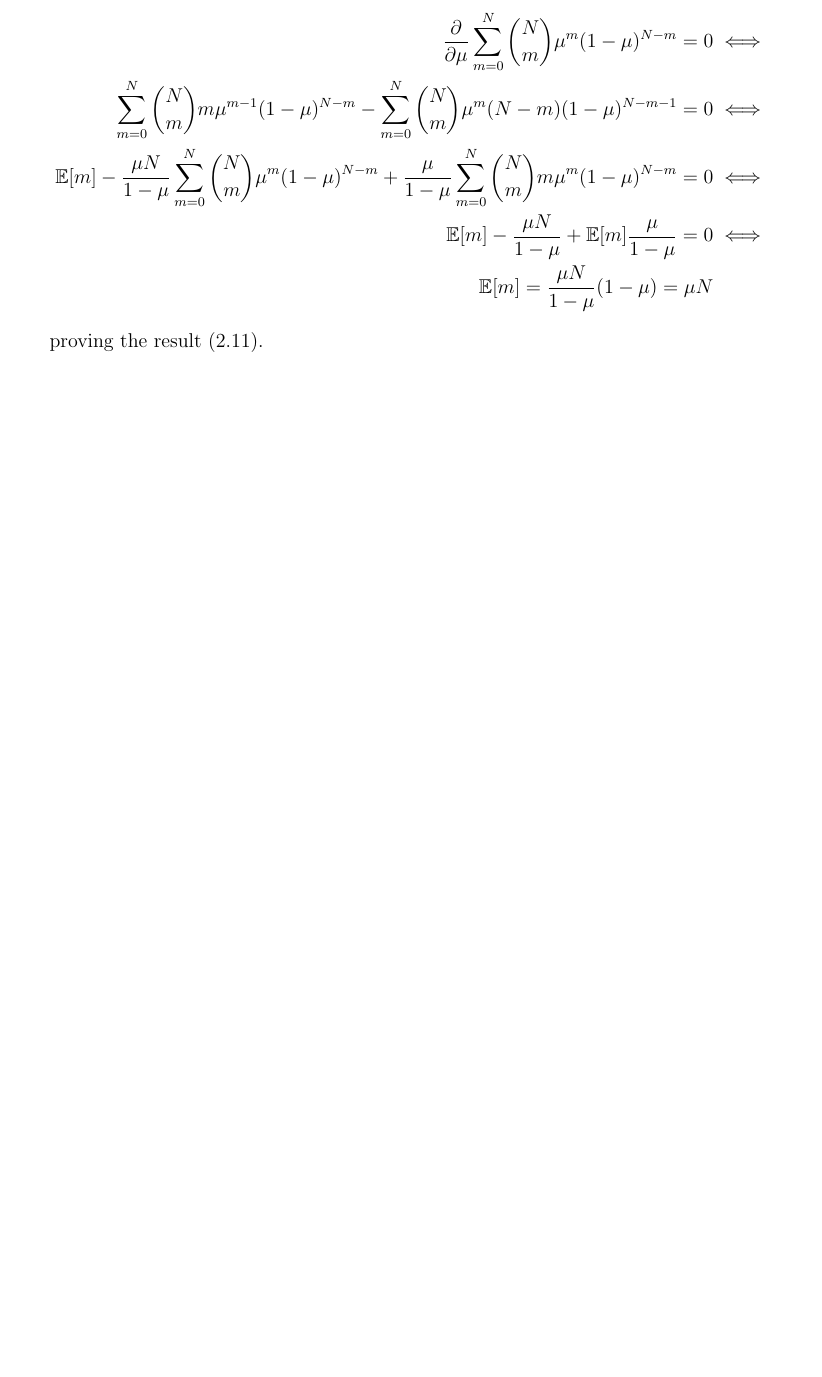
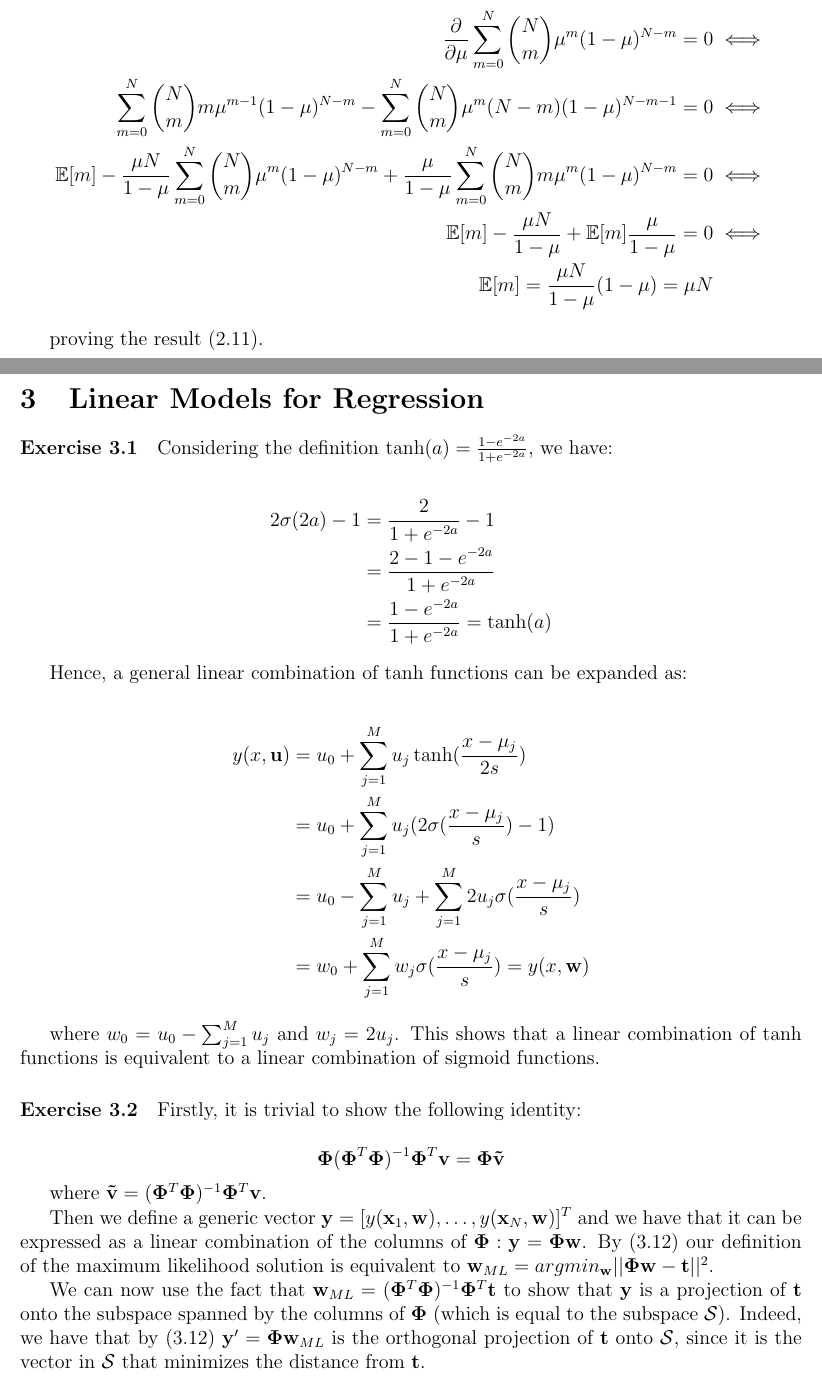
Before and after one commit to nicolafan/prml-exercises-solutions, a LaTeX document (solutions.tex, which reads chapter3.tex): part of page 6 of 6 before the commit and two parts of pages 6 and 7 of 7 after it, the two joined at a grey line, cut so that both start at the same text, the shorter picture padded with empty space. Compiled offline with pdfLaTeX.

Commit message:
Add chapter 3 with exercises 3.1 and 3.2

```diff
--- a/chapter3.tex
+++ b/chapter3.tex
@@ -0,0 +1,38 @@
+\section{Linear Models for Regression}
+
+\paragraph{Exercise 3.1}
+
+Considering the definition $\tanh(a) = \frac{1 - e^{-2a}}{1 + e^{-2a}}$, we have:
+
+\begin{align*}
+    2\sigma(2a) - 1 &= \frac{2}{1 + e^{-2a}} - 1 \\
+    &= \frac{2 - 1 - e^{-2a}}{1 + e^{-2a}} \\
+    &= \frac{1 - e^{-2a}}{1 + e^{-2a}} = \tanh(a)
+\end{align*}
+
+Hence, a general linear combination of tanh functions can be expanded as:
+
+\begin{align*}
+    y(x, \mathbf{u}) &= u_0 + \sum_{j = 1}^{M} u_j \tanh(\frac{x - \mu_j}{2s}) \\
+    &= u_0 + \sum_{j = 1}^{M} u_j (2\sigma(\frac{x - \mu_j}{s}) - 1) \\
+    &= u_0 - \sum_{j = 1}^{M} u_j + \sum_{j = 1}^{M} 2u_j \sigma(\frac{x - \mu_j}{s}) \\
+    &= w_0 + \sum_{j = 1}^{M} w_j \sigma(\frac{x - \mu_j}{s}) = y(x, \mathbf{w})
+\end{align*}
+
+where $w_0 = u_0 - \sum_{j = 1}^{M} u_j$ and $w_j = 2u_j$. This shows that a linear combination of tanh functions is equivalent to a linear combination of sigmoid functions.
+
+\paragraph{Exercise 3.2}
+
+Firstly, it is trivial to show the following identity:
+
+\begin{equation*}
+    \mathbf{\Phi}(\mathbf{\Phi}^T\mathbf{\Phi})^{-1}\mathbf{\Phi}^T \mathbf{v} = \mathbf{\Phi} \mathbf{\tilde{v}}
+\end{equation*}
+
+where $\mathbf{\tilde{v}} = (\mathbf{\Phi}^T\mathbf{\Phi})^{-1}\mathbf{\Phi}^T \mathbf{v}$.
+
+Then we define a generic vector $\mathbf{y} = [y(\mathbf{x}_1, \mathbf{w}), \dots, y(\mathbf{x}_N, \mathbf{w})]^T$ and we have that it can be expressed as a linear combination of the columns of $\mathbf{\Phi}: \mathbf{y} = \mathbf{\Phi} \mathbf{w}$.
+By (3.12) our definition of the maximum likelihood solution is equivalent to $\mathbf{w}_{ML} = argmin_{\mathbf{w}} ||\mathbf{\Phi}\mathbf{w} - \mathbf{t}||^2$.
+
+We can now use the fact that $\mathbf{w}_{ML} = (\mathbf{\Phi}^T\mathbf{\Phi})^{-1}\mathbf{\Phi}^T \mathbf{t}$ to show that $\mathbf{y}$ is a projection of $\mathbf{t}$ onto the subspace spanned by the columns of $\mathbf{\Phi}$ (which is equal to the subspace $\mathcal{S}$).
+Indeed, we have that by (3.12) $\mathbf{y}' = \mathbf{\Phi}\mathbf{w}_{ML}$ is the orthogonal projection of $\mathbf{t}$ onto $\mathcal{S}$, since it is the vector in $\mathcal{S}$ that minimizes the distance from $\mathbf{t}$.
--- a/solutions.tex
+++ b/solutions.tex
@@ -39,5 +39,6 @@
 % Start your content here
 \include{chapter1}
 \include{chapter2}
+\include{chapter3}
 
 \end{document}
```
Also changed, not shown: solutions.pdf, 4 other files.
